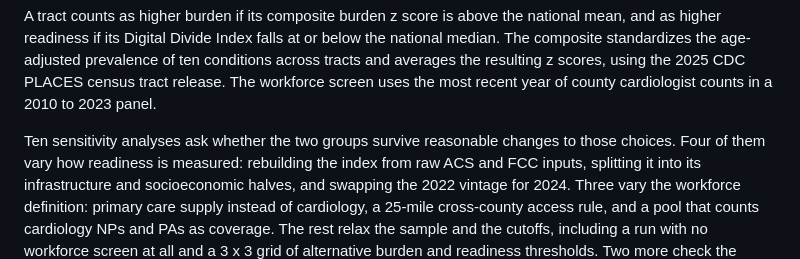
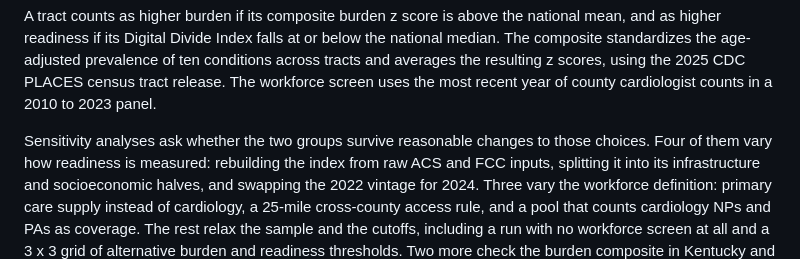
Before and after one commit to CarDS-Yale/digital-readiness-for-cardiovascular-care, a Markdown page: README.md, the part around the change. GitHub-like rendering.

```diff
--- a/README.md
+++ b/README.md
@@ -18,7 +18,7 @@ and averages the resulting z scores, using the 2025 CDC PLACES census tract rele
 workforce screen uses the most recent year of county cardiologist counts in a 2010 to
 2023 panel.
 
-Ten sensitivity analyses ask whether the two groups survive reasonable changes to those
+Sensitivity analyses ask whether the two groups survive reasonable changes to those
 choices. Four of them vary how readiness is measured: rebuilding the index from raw ACS
 and FCC inputs, splitting it into its infrastructure and socioeconomic halves, and
 swapping the 2022 vintage for 2024. Three vary the workforce definition: primary care
```
